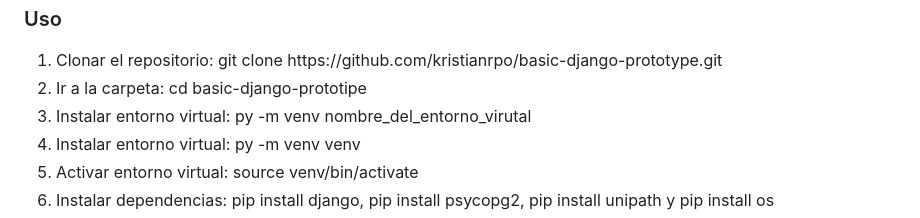
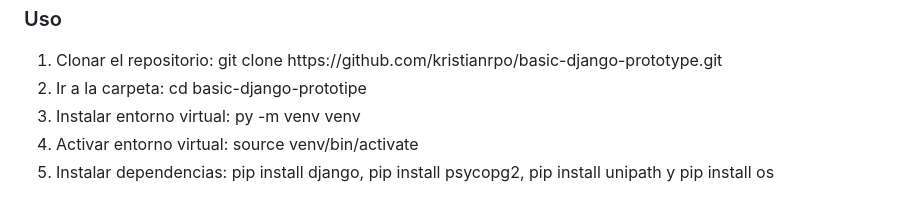
Before and after one commit to kristianrpo/basic-django-prototype, a Markdown page: README.md, the part around the change. GitHub-like rendering.

```diff
--- a/README.md
+++ b/README.md
@@ -33,9 +33,6 @@
         </li>
         <li>
              Ir a la carpeta: cd basic-django-prototipe
-        </li>
-        <li>
-             Instalar entorno virtual:  py -m venv nombre_del_entorno_virutal
         </li>
         <li>
              Instalar entorno virtual:  py -m venv venv
```
